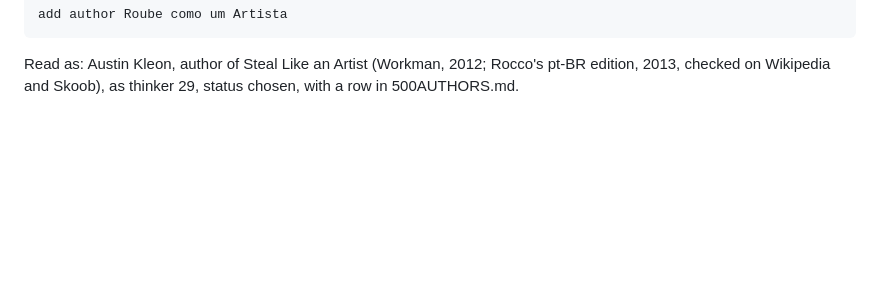
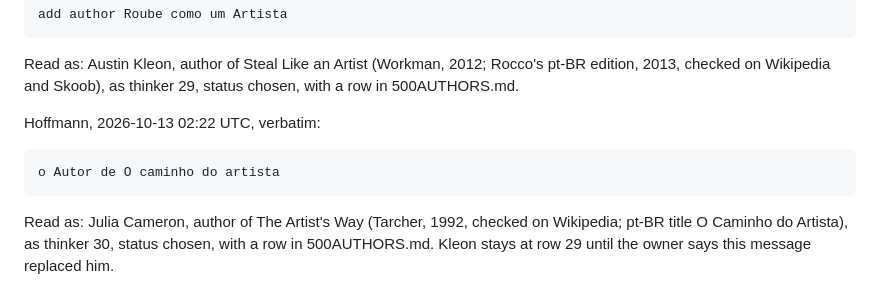
Before and after one commit to h0ffmann/closed-source, a Markdown page: .claude/project/request.md, the part around the change. Rendered like a GitHub page; blank space fills up the shorter version.

````diff
--- a/.claude/project/request.md
+++ b/.claude/project/request.md
@@ -304,3 +304,13 @@ add author Roube como um Artista
 
 Read as: Austin Kleon, author of Steal Like an Artist (Workman, 2012; Rocco's pt-BR edition, 2013,
 checked on Wikipedia and Skoob), as thinker 29, status chosen, with a row in 500AUTHORS.md.
+
+Hoffmann, 2026-10-13 02:22 UTC, verbatim:
+
+```text
+o Autor de O caminho do artista
+```
+
+Read as: Julia Cameron, author of The Artist's Way (Tarcher, 1992, checked on Wikipedia; pt-BR
+title O Caminho do Artista), as thinker 30, status chosen, with a row in 500AUTHORS.md. Kleon stays
+at row 29 until the owner says this message replaced him.
````
Also changed, not shown: 500AUTHORS.md (+1 -0 lines), 50THINKERS.md (+2 -2 lines).
